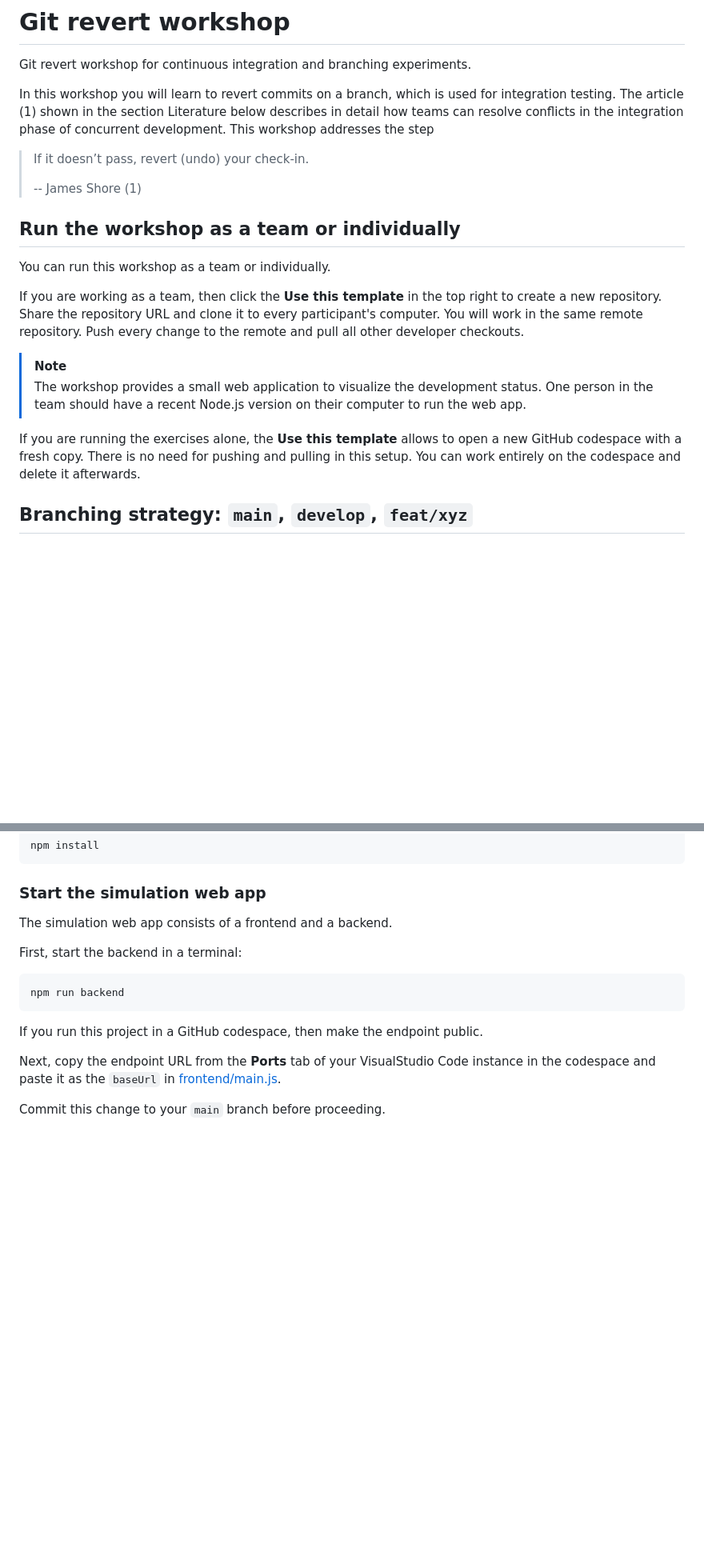
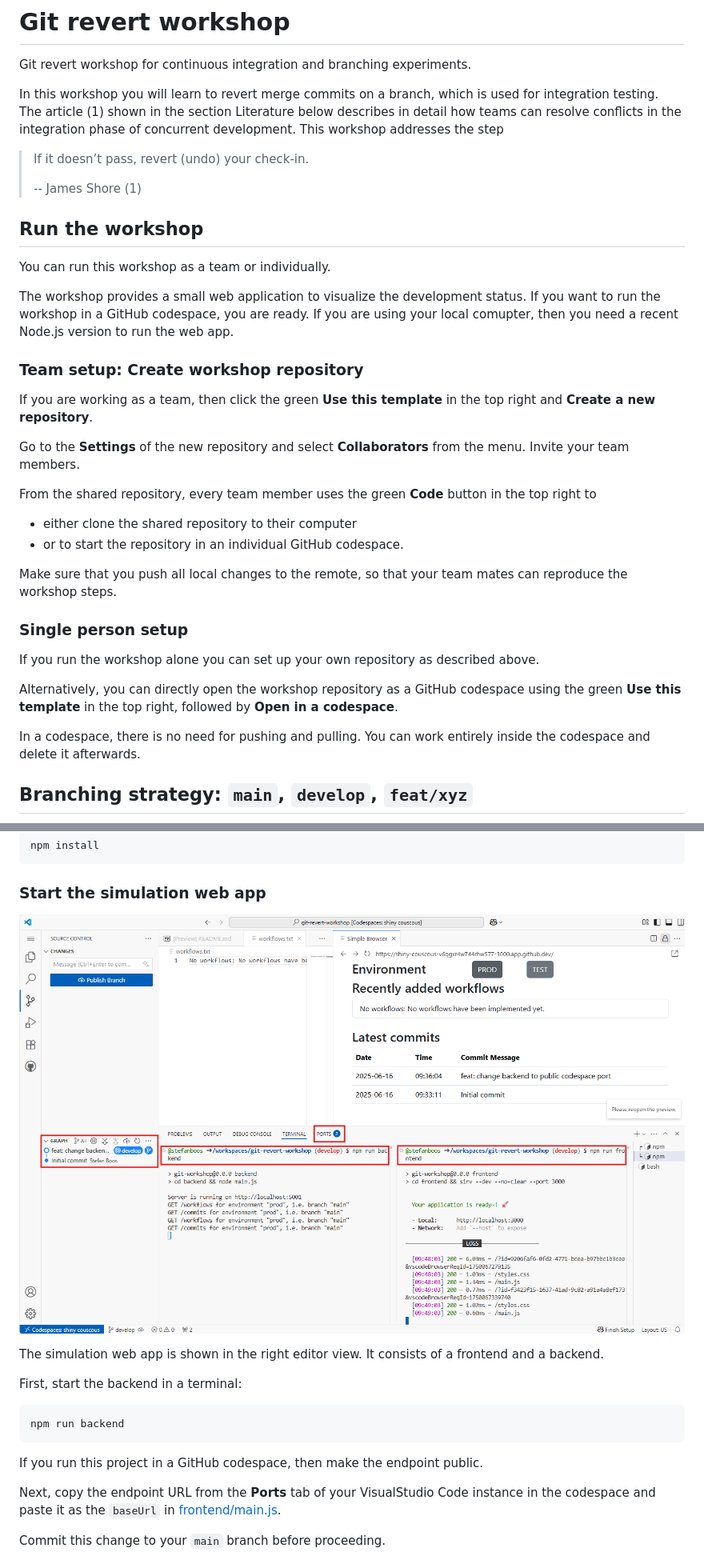
Before and after one commit to wonderbird/git-revert-workshop, a Markdown page: README.md, 2 parts joined by grey strips. Shown: that part at 80% size. Rendered like a GitHub page; pictures changed too: docs/codespace.png (added); blank space fills up the shorter version.

Commit message:
docs: visualize git graphs and web ui

```diff
--- a/README.md
+++ b/README.md
@@ -2,7 +2,7 @@
 
 Git revert workshop for continuous integration and branching experiments.
 
-In this workshop you will learn to revert commits on a branch, which is
+In this workshop you will learn to revert merge commits on a branch, which is
 used for integration testing. The article (1) shown in the section Literature
 below describes in detail how teams can resolve conflicts in the integration
 phase of concurrent development. This workshop addresses the step
@@ -11,24 +11,42 @@ phase of concurrent development. This workshop addresses the step
 >
 > -- James Shore (1)
 
-## Run the workshop as a team or individually
+## Run the workshop
 
 You can run this workshop as a team or individually.
 
-If you are working as a team, then click the **Use this template** in the top
-right to create a new repository. Share the repository URL and clone it to
-every participant's computer. You will work in the same remote repository.
-Push every change to the remote and pull all other developer checkouts.
+The workshop provides a small web application to visualize the development
+status. If you want to run the workshop in a GitHub codespace, you are ready.
+If you are using your local comupter, then you need a recent Node.js version to
+run the web app.
 
->[!NOTE]
->
->The workshop provides a small web application to visualize the development
->status. One person in the team should have a recent Node.js version on their
->computer to run the web app.
+### Team setup: Create workshop repository
 
-If you are running the exercises alone, the **Use this template** allows to
-open a new GitHub codespace with a fresh copy. There is no need for pushing
-and pulling in this setup. You can work entirely on the codespace and delete
-it afterwards.
+If you are working as a team, then click the green **Use this template** in the
+top right and **Create a new repository**.
+
+Go to the **Settings** of the new repository and select **Collaborators** from
+the menu. Invite your team members.
+
+From the shared repository, every team member uses the green **Code** button
+in the top right to
+
+- either clone the shared repository to their computer
+- or to start the repository in an individual GitHub codespace.
+
+Make sure that you push all local changes to the remote, so that your team
+mates can reproduce the workshop steps.
+
+### Single person setup
+
+If you run the workshop alone you can set up your own repository as described
+above.
+
+Alternatively, you can directly open the workshop repository as a GitHub
+codespace using the green **Use this template** in the top right, followed by
+**Open in a codespace**.
+
+In a codespace, there is no need for pushing and pulling. You can work entirely
+inside the codespace and delete it afterwards.
 
 ## Branching strategy: `main`, `develop`, `feat/xyz`
@@ -93,7 +125,10 @@ npm install
 
 ### Start the simulation web app
 
-The simulation web app consists of a frontend and a backend.
+![Simulation web app](./docs/codespace.png)
+
+The simulation web app is shown in the right editor view. It consists of a
+frontend and a backend.
 
 First, start the backend in a terminal:
 
```
Also changed, not shown: other parts of README.md (+94 -0 lines), 1 other file.
